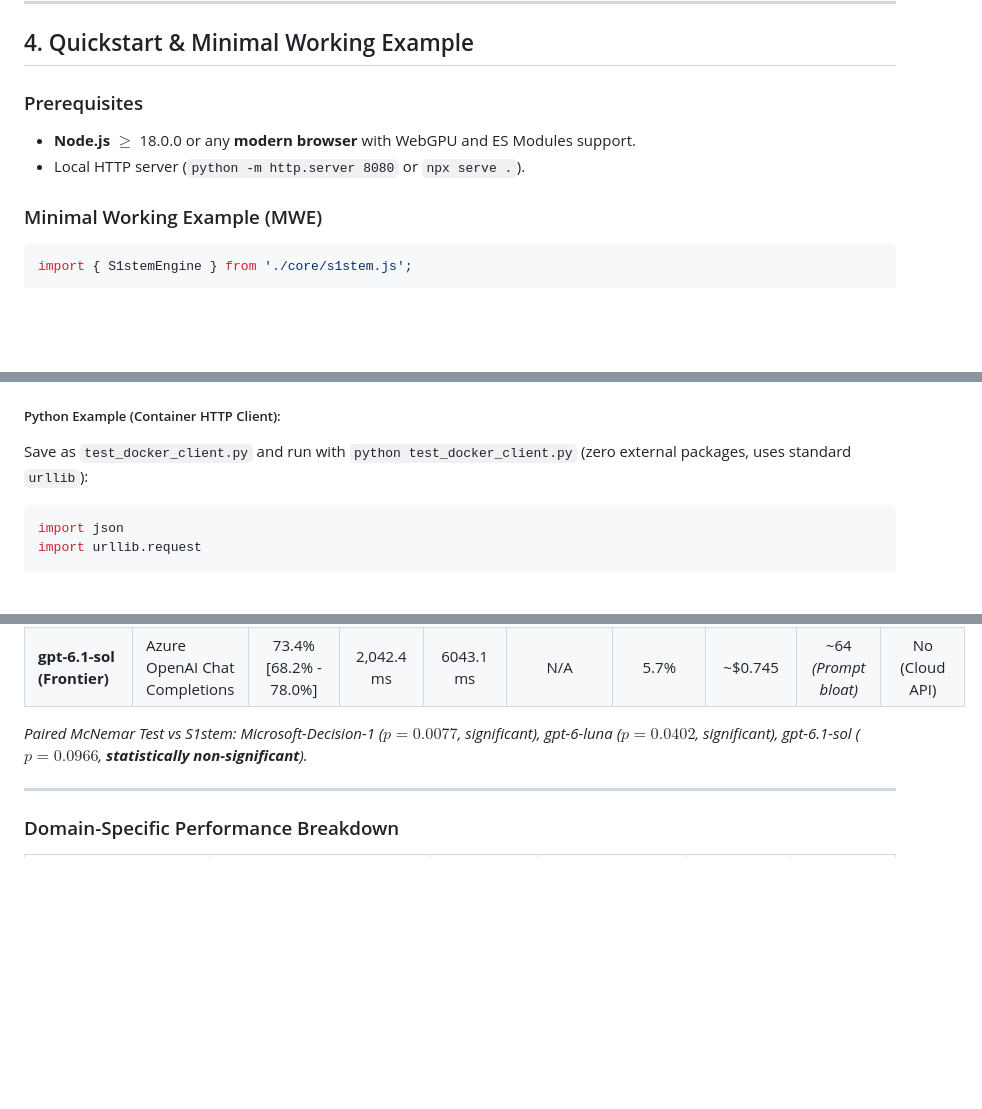
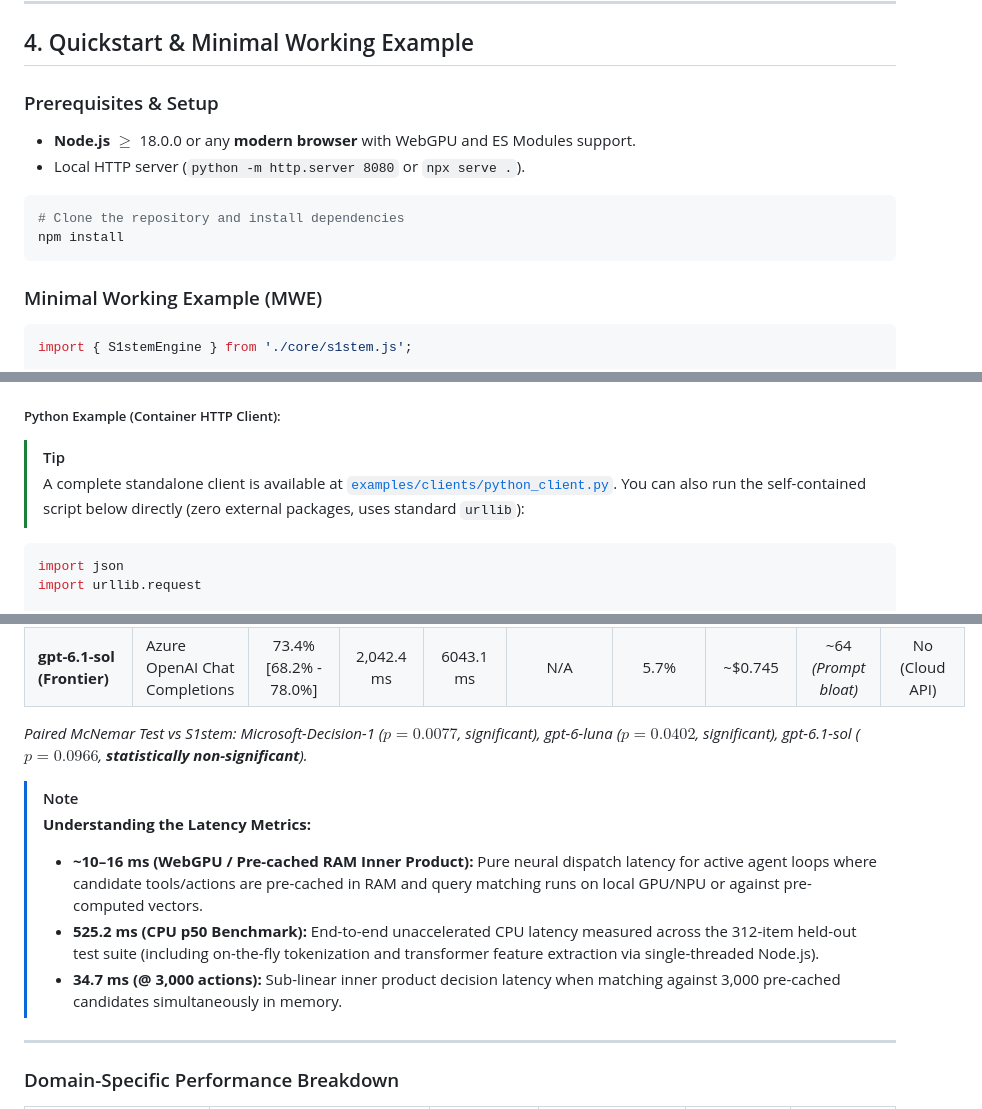
Before and after one commit to SantoroNicola-dev/S1stem, a Markdown page: README.md, 3 parts joined by grey strips. Rendered like a GitHub page; blank space fills up the shorter version.

````diff
--- a/README.md
+++ b/README.md
@@ -179,9 +179,14 @@ powershell -ExecutionPolicy Bypass -File .\powershell\install.ps1
 
 ## 4. Quickstart & Minimal Working Example
 
-### Prerequisites
+### Prerequisites & Setup
 * **Node.js** $\ge$ 18.0.0 or any **modern browser** with WebGPU and ES Modules support.
 * Local HTTP server (`python -m http.server 8080` or `npx serve .`).
+
+```bash
+# Clone the repository and install dependencies
+npm install
+```
 
 ### Minimal Working Example (MWE)
 
@@ -327,7 +332,8 @@ docker run -d -p 8000:8000 --name s1stem s1stem:latest
 
 ##### Python Example (Container HTTP Client):
 
-Save as `test_docker_client.py` and run with `python test_docker_client.py` (zero external packages, uses standard `urllib`):
+> [!TIP]
+> A complete standalone client is available at [`examples/clients/python_client.py`](examples/clients/python_client.py). You can also run the self-contained script below directly (zero external packages, uses standard `urllib`):
 
 ```python
 import json
@@ -519,6 +545,12 @@ The benchmark evaluated **312 held-out test cases** drawn from 6 standard public
 | **gpt-6.1-sol (Frontier)** | Azure OpenAI Chat Completions | 73.4% [68.2% - 78.0%] | 2,042.4 ms | 6043.1 ms | N/A | 5.7% | ~$0.745 | ~64 *(Prompt bloat)* | No (Cloud API) |
 
 *Paired McNemar Test vs S1stem: Microsoft-Decision-1 ($p = 0.0077$, significant), gpt-6-luna ($p = 0.0402$, significant), gpt-6.1-sol ($p = 0.0966$, **statistically non-significant**).*
+
+> [!NOTE]
+> **Understanding the Latency Metrics:**
+> * **~10–16 ms (WebGPU / Pre-cached RAM Inner Product):** Pure neural dispatch latency for active agent loops where candidate tools/actions are pre-cached in RAM and query matching runs on local GPU/NPU or against pre-computed vectors.
+> * **525.2 ms (CPU p50 Benchmark):** End-to-end unaccelerated CPU latency measured across the 312-item held-out test suite (including on-the-fly tokenization and transformer feature extraction via single-threaded Node.js).
+> * **34.7 ms (@ 3,000 actions):** Sub-linear inner product decision latency when matching against 3,000 pre-cached candidates simultaneously in memory.
 
 ---
 
````
Also changed, not shown: other parts of README.md (+37 -17 lines).
